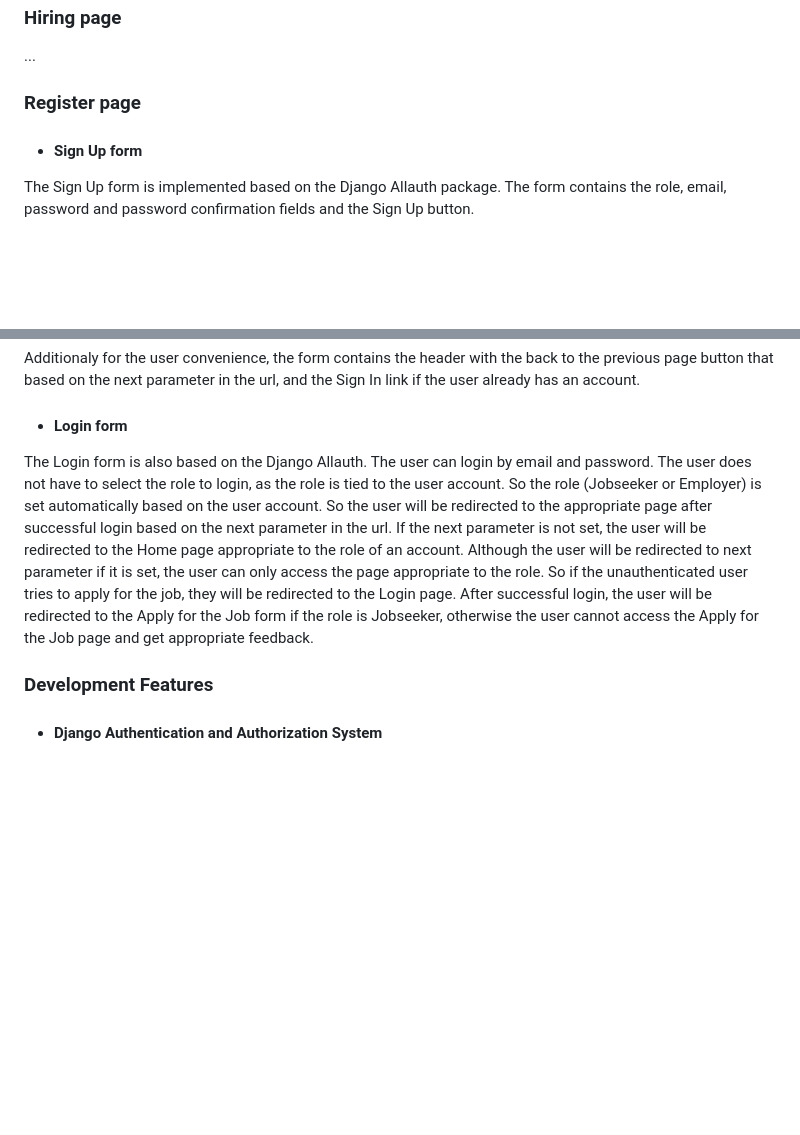
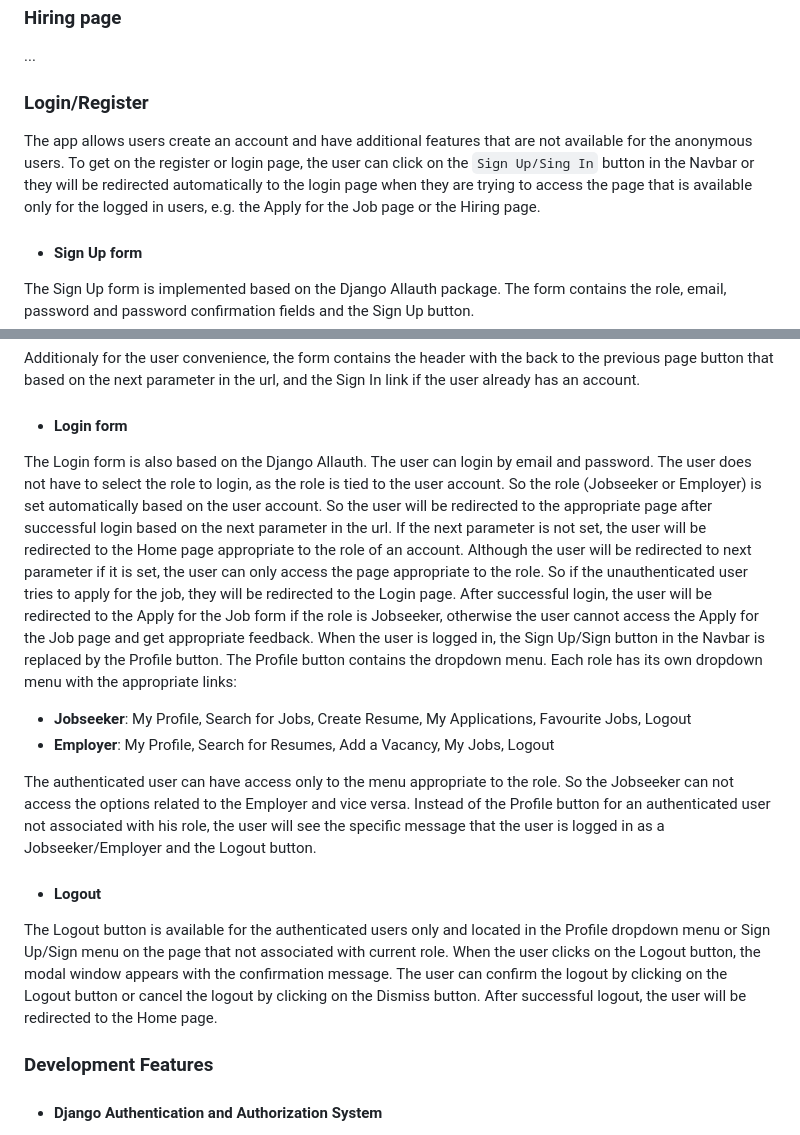
Before and after one commit to pavlo-myskov/get-job, a Markdown page: README.md, 2 parts joined by grey strips. Drawn GitHub-style; blank space fills up the shorter version.

Commit message:
docs: readme: Add Login/Register/Logout description

```diff
--- a/README.md
+++ b/README.md
@@ -267,7 +267,9 @@ of the Django Form. It allows me to validate the inputed by the user age range u
 ### Hiring page
 ...
 
-### Register page
+### Login/Register
+The app allows users create an account and have additional features that are not available for the anonymous users. To get on the register or login page, the user can click on the `Sign Up/Sing In` button in the Navbar or they will be redirected automatically to the login page when they are trying to access the page that is available only for the logged in users, e.g. the Apply for the Job page or the Hiring page.
+
 - #### Sign Up form
 The Sign Up form is implemented based on the Django Allauth package. The form contains the role, email, password and password confirmation fields and the Sign Up button.
 - The role field is a choice field with two options - Jobseeker and Employer. The initial role set automatically and depends where user is coming from. If the user is coming from the page related to Jobseeker, the role is set to Jobseeker. If the user is coming from Employer's page, the role is set to Employer appropriately. But the user can change the role by selecting the appropriate option based on radio buttons. The role field is mandatory and the user can not submit the form without selecting the role, as the role tied to the user account and can not be changed later.
@@ -280,7 +282,17 @@ Additionaly for the user convenience, the form contains the header with the back
 
 - #### Login form
 The Login form is also based on the Django Allauth. The user can login by email and password. The user does not have to select the role to login, as the role is tied to the user account. So the role (Jobseeker or Employer) is set automatically based on the user account.
- So the user will be redirected to the appropriate page after successful login based on the next parameter in the url. If the next parameter is not set, the user will be redirected to the Home page appropriate to the role of an account. Although the user will be redirected to next parameter if it is set, the user can only access the page appropriate to the role. So if the unauthenticated user tries to apply for the job, they will be redirected to the Login page. After successful login, the user will be redirected to the Apply for the Job form if the role is Jobseeker, otherwise the user cannot access the Apply for the Job page and get appropriate feedback.
+So the user will be redirected to the appropriate page after successful login based on the next parameter in the url. If the next parameter is not set, the user will be redirected to the Home page appropriate to the role of an account. Although the user will be redirected to next parameter if it is set, the user can only access the page appropriate to the role. So if the unauthenticated user tries to apply for the job, they will be redirected to the Login page. After successful login, the user will be redirected to the Apply for the Job form if the role is Jobseeker, otherwise the user cannot access the Apply for the Job page and get appropriate feedback.
+When the user is logged in, the Sign Up/Sign button in the Navbar is replaced by the Profile button. The Profile button contains the dropdown menu. Each role has its own dropdown menu with the appropriate links:
+- **Jobseeker**:
+My Profile, Search for Jobs, Create Resume, My Applications, Favourite Jobs, Logout
+- **Employer**:
+My Profile, Search for Resumes, Add a Vacancy, My Jobs, Logout
+
+The authenticated user can have access only to the menu appropriate to the role. So the Jobseeker can not access the options related to the Employer and vice versa. Instead of the Profile button for an authenticated user not associated with his role, the user will see the specific message that the user is logged in as a Jobseeker/Employer and the Logout button.
+
+- #### Logout
+The Logout button is available for the authenticated users only and located in the Profile dropdown menu or Sign Up/Sign menu on the page that not associated with current role. When the user clicks on the Logout button, the modal window appears with the confirmation message. The user can confirm the logout by clicking on the Logout button or cancel the logout by clicking on the Dismiss button. After successful logout, the user will be redirected to the Home page.
 
 ### Development Features
 - #### Django Authentication and Authorization System
```
